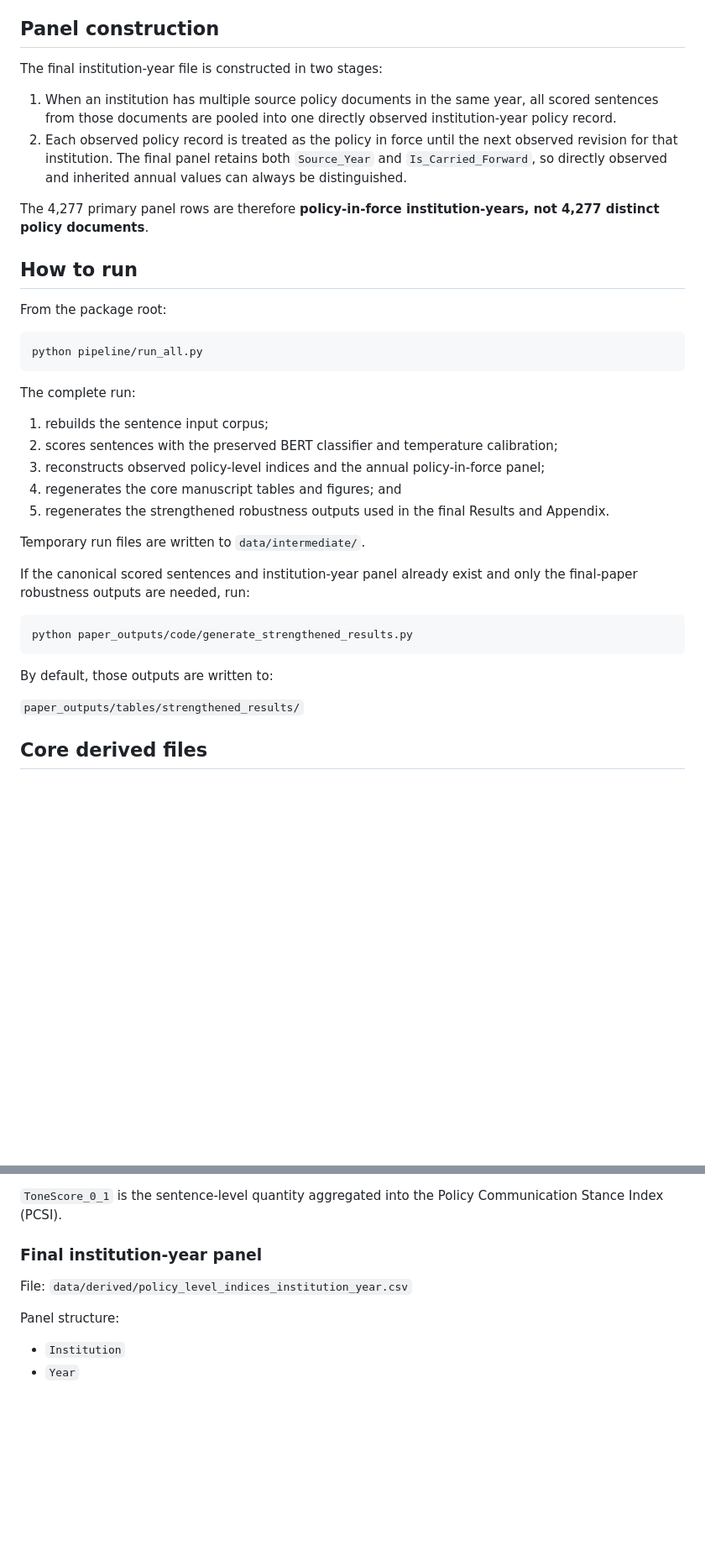
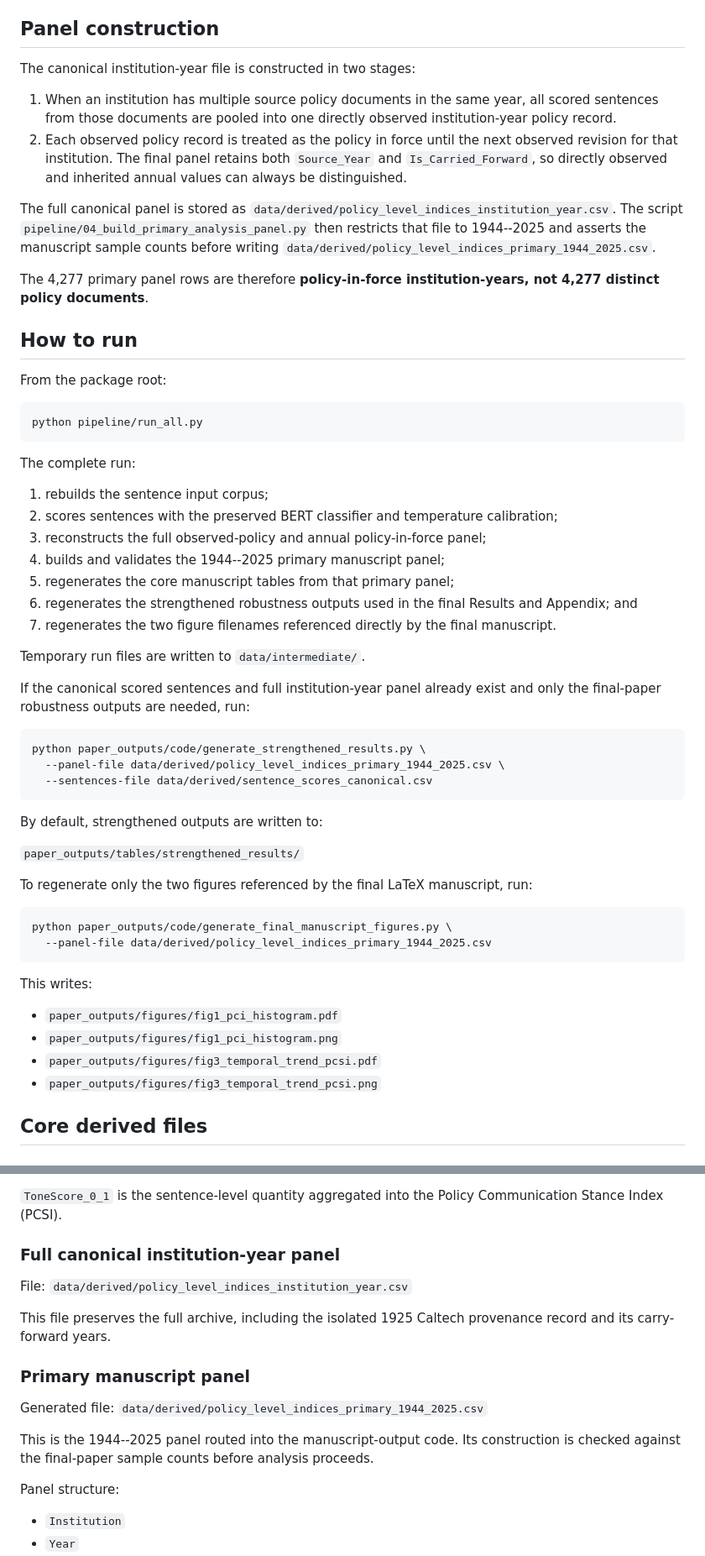
Before and after one commit to krish533/Tech-transfer-1, a Markdown page: P1_replication_package/README.md, 2 parts joined by grey strips. Shown at 84% size. Drawn GitHub-style; blank space fills up the shorter version.

Commit message:
Document primary panel and final manuscript figure workflow

````diff
--- a/P1_replication_package/README.md
+++ b/P1_replication_package/README.md
@@ -49,10 +52,12 @@ Unless explicitly labeled as a full-archive robustness exercise, manuscript resu
 
 ## Panel construction
 
-The final institution-year file is constructed in two stages:
+The canonical institution-year file is constructed in two stages:
 
 1. When an institution has multiple source policy documents in the same year, all scored sentences from those documents are pooled into one directly observed institution-year policy record.
 2. Each observed policy record is treated as the policy in force until the next observed revision for that institution. The final panel retains both `Source_Year` and `Is_Carried_Forward`, so directly observed and inherited annual values can always be distinguished.
+
+The full canonical panel is stored as `data/derived/policy_level_indices_institution_year.csv`. The script `pipeline/04_build_primary_analysis_panel.py` then restricts that file to 1944--2025 and asserts the manuscript sample counts before writing `data/derived/policy_level_indices_primary_1944_2025.csv`.
 
 The 4,277 primary panel rows are therefore **policy-in-force institution-years, not 4,277 distinct policy documents**.
 
@@ -68,21 +73,38 @@ The complete run:
 
 1. rebuilds the sentence input corpus;
 2. scores sentences with the preserved BERT classifier and temperature calibration;
-3. reconstructs observed policy-level indices and the annual policy-in-force panel;
-4. regenerates the core manuscript tables and figures; and
-5. regenerates the strengthened robustness outputs used in the final Results and Appendix.
+3. reconstructs the full observed-policy and annual policy-in-force panel;
+4. builds and validates the 1944--2025 primary manuscript panel;
+5. regenerates the core manuscript tables from that primary panel;
+6. regenerates the strengthened robustness outputs used in the final Results and Appendix; and
+7. regenerates the two figure filenames referenced directly by the final manuscript.
 
 Temporary run files are written to `data/intermediate/`.
 
-If the canonical scored sentences and institution-year panel already exist and only the final-paper robustness outputs are needed, run:
+If the canonical scored sentences and full institution-year panel already exist and only the final-paper robustness outputs are needed, run:
 
 ```bash
-python paper_outputs/code/generate_strengthened_results.py
+python paper_outputs/code/generate_strengthened_results.py \
+  --panel-file data/derived/policy_level_indices_primary_1944_2025.csv \
+  --sentences-file data/derived/sentence_scores_canonical.csv
 ```
 
-By default, those outputs are written to:
+By default, strengthened outputs are written to:
 
 `paper_outputs/tables/strengthened_results/`
+
+To regenerate only the two figures referenced by the final LaTeX manuscript, run:
+
+```bash
+python paper_outputs/code/generate_final_manuscript_figures.py \
+  --panel-file data/derived/policy_level_indices_primary_1944_2025.csv
+```
+
+This writes:
+- `paper_outputs/figures/fig1_pci_histogram.pdf`
+- `paper_outputs/figures/fig1_pci_histogram.png`
+- `paper_outputs/figures/fig3_temporal_trend_pcsi.pdf`
+- `paper_outputs/figures/fig3_temporal_trend_pcsi.png`
 
 ## Core derived files
 
@@ -99,8 +121,15 @@ Important columns:
 
 `ToneScore_0_1` is the sentence-level quantity aggregated into the Policy Communication Stance Index (PCSI).
 
-### Final institution-year panel
+### Full canonical institution-year panel
 File: `data/derived/policy_level_indices_institution_year.csv`
+
+This file preserves the full archive, including the isolated 1925 Caltech provenance record and its carry-forward years.
+
+### Primary manuscript panel
+Generated file: `data/derived/policy_level_indices_primary_1944_2025.csv`
+
+This is the 1944--2025 panel routed into the manuscript-output code. Its construction is checked against the final-paper sample counts before analysis proceeds.
 
 Panel structure:
 - `Institution`
````
Also changed, not shown: other parts of P1_replication_package/README.md (+7 -4 lines).
